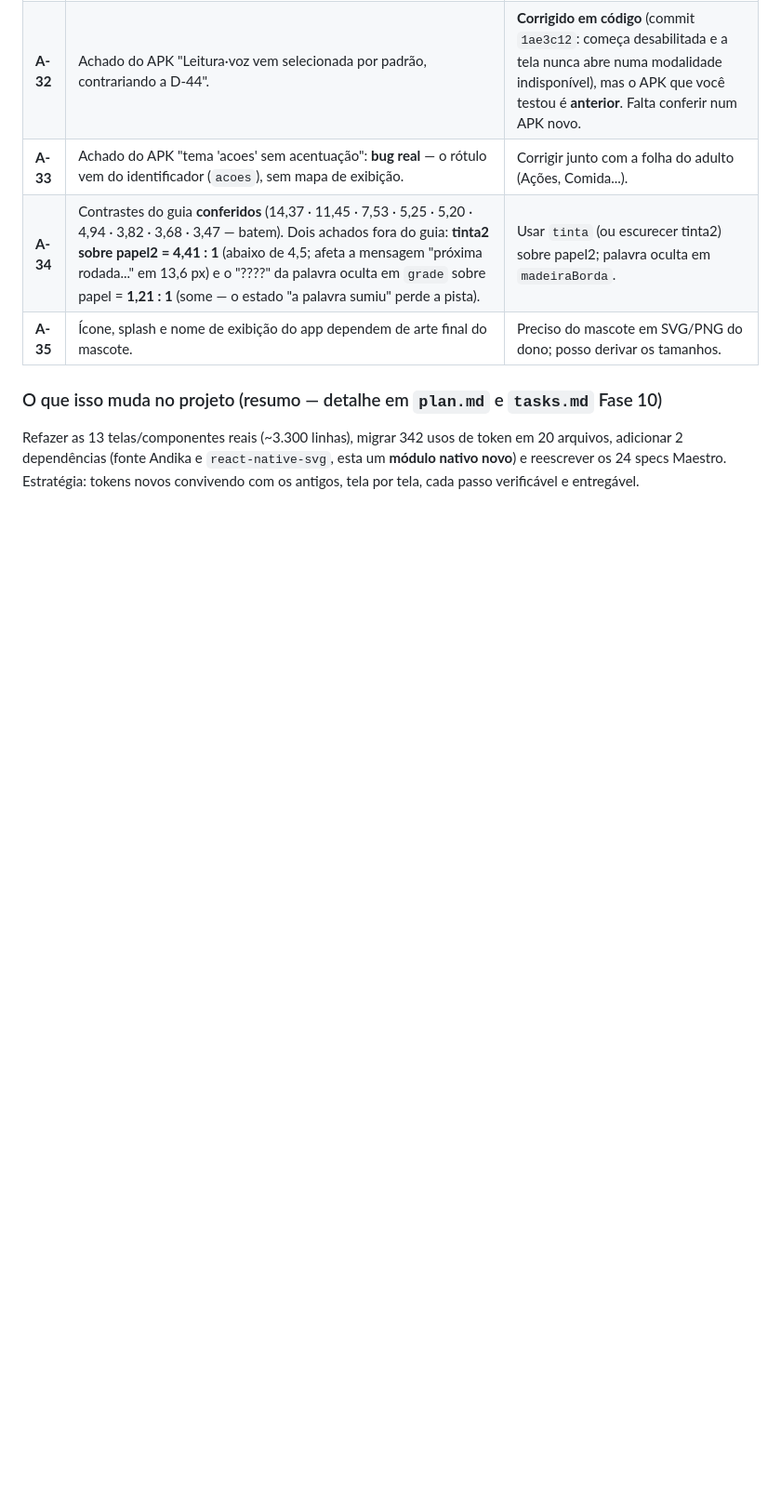
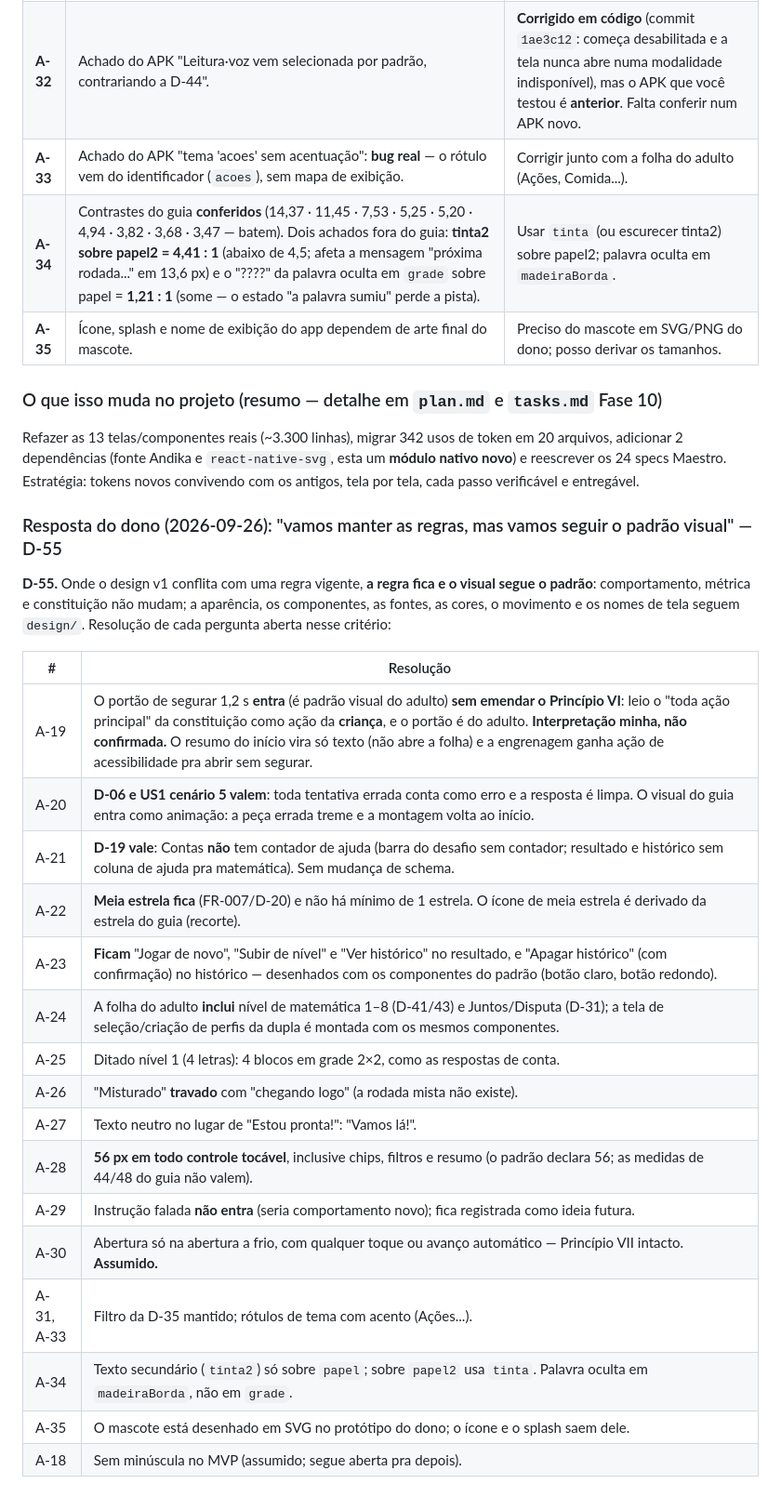
Before and after one commit to C4nt10/GameLeituraEscrita, a Markdown page: doc/definições002.MD, the part around the change. Shown at 93% size. Rendered like a GitHub page; blank space fills up the shorter version.

```diff
--- a/doc/definições002.MD
+++ b/doc/definições002.MD
@@ -726,3 +726,29 @@ em 20 arquivos, adicionar 2 dependências (fonte Andika e `react-native-svg`,
 esta um **módulo nativo novo**) e reescrever os 24 specs Maestro. Estratégia:
 tokens novos convivendo com os antigos, tela por tela, cada passo verificável
 e entregável.
+
+### Resposta do dono (2026-09-26): "vamos manter as regras, mas vamos seguir o padrão visual" — D-55
+
+**D-55.** Onde o design v1 conflita com uma regra vigente, **a regra fica e o
+visual segue o padrão**: comportamento, métrica e constituição não mudam; a
+aparência, os componentes, as fontes, as cores, o movimento e os nomes de
+tela seguem `design/`. Resolução de cada pergunta aberta nesse critério:
+
+| # | Resolução |
+|---|---|
+| A-19 | O portão de segurar 1,2 s **entra** (é padrão visual do adulto) **sem emendar o Princípio VI**: leio o "toda ação principal" da constituição como ação da **criança**, e o portão é do adulto. **Interpretação minha, não confirmada.** O resumo do início vira só texto (não abre a folha) e a engrenagem ganha ação de acessibilidade pra abrir sem segurar. |
+| A-20 | **D-06 e US1 cenário 5 valem**: toda tentativa errada conta como erro e a resposta é limpa. O visual do guia entra como animação: a peça errada treme e a montagem volta ao início. |
+| A-21 | **D-19 vale**: Contas **não** tem contador de ajuda (barra do desafio sem contador; resultado e histórico sem coluna de ajuda pra matemática). Sem mudança de schema. |
+| A-22 | **Meia estrela fica** (FR-007/D-20) e não há mínimo de 1 estrela. O ícone de meia estrela é derivado da estrela do guia (recorte). |
+| A-23 | **Ficam** "Jogar de novo", "Subir de nível" e "Ver histórico" no resultado, e "Apagar histórico" (com confirmação) no histórico — desenhados com os componentes do padrão (botão claro, botão redondo). |
+| A-24 | A folha do adulto **inclui** nível de matemática 1–8 (D-41/43) e Juntos/Disputa (D-31); a tela de seleção/criação de perfis da dupla é montada com os mesmos componentes. |
+| A-25 | Ditado nível 1 (4 letras): 4 blocos em grade 2×2, como as respostas de conta. |
+| A-26 | "Misturado" **travado** com "chegando logo" (a rodada mista não existe). |
+| A-27 | Texto neutro no lugar de "Estou pronta!": "Vamos lá!". |
+| A-28 | **56 px em todo controle tocável**, inclusive chips, filtros e resumo (o padrão declara 56; as medidas de 44/48 do guia não valem). |
+| A-29 | Instrução falada **não entra** (seria comportamento novo); fica registrada como ideia futura. |
+| A-30 | Abertura só na abertura a frio, com qualquer toque ou avanço automático — Princípio VII intacto. **Assumido.** |
+| A-31, A-33 | Filtro da D-35 mantido; rótulos de tema com acento (Ações...). |
+| A-34 | Texto secundário (`tinta2`) só sobre `papel`; sobre `papel2` usa `tinta`. Palavra oculta em `madeiraBorda`, não em `grade`. |
+| A-35 | O mascote está desenhado em SVG no protótipo do dono; o ícone e o splash saem dele. |
+| A-18 | Sem minúscula no MVP (assumido; segue aberta pra depois). |
```
Also changed, not shown: specs/001-mvp-desafios-leitura-matematica/spec.md (+10 -7 lines), specs/001-mvp-desafios-leitura-matematica/tasks.md (+2 -1 lines).
